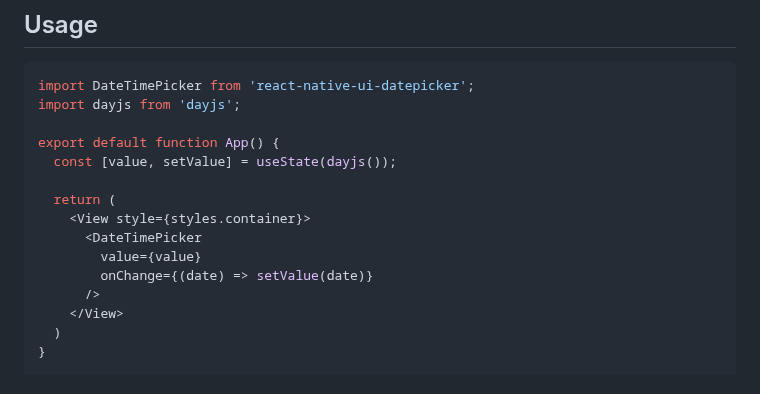
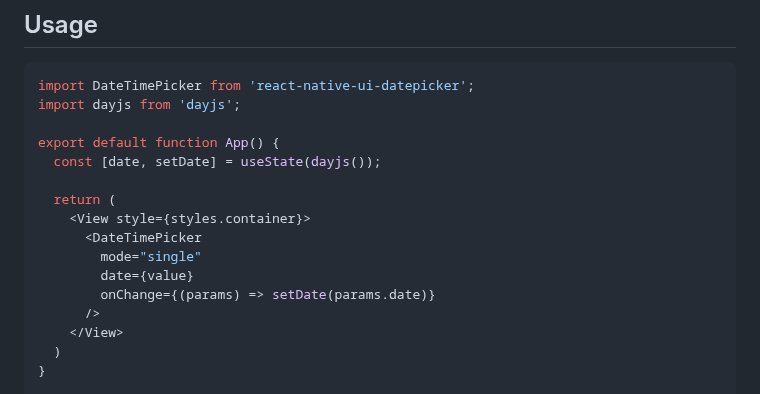
Before and after one commit to farhoudshapouran/react-native-ui-datepicker, a Markdown page: README.md, the part around the change. Drawn GitHub-style.

```diff
--- a/README.md
+++ b/README.md
@@ -31,13 +31,14 @@ import DateTimePicker from 'react-native-ui-datepicker';
 import dayjs from 'dayjs';
 
 export default function App() {
-  const [value, setValue] = useState(dayjs());
+  const [date, setDate] = useState(dayjs());
 
   return (
     <View style={styles.container}>
       <DateTimePicker
-        value={value}
-        onChange={(date) => setValue(date)}
+        mode="single"
+        date={value}
+        onChange={(params) => setDate(params.date)}
       />
     </View>
   )
```
